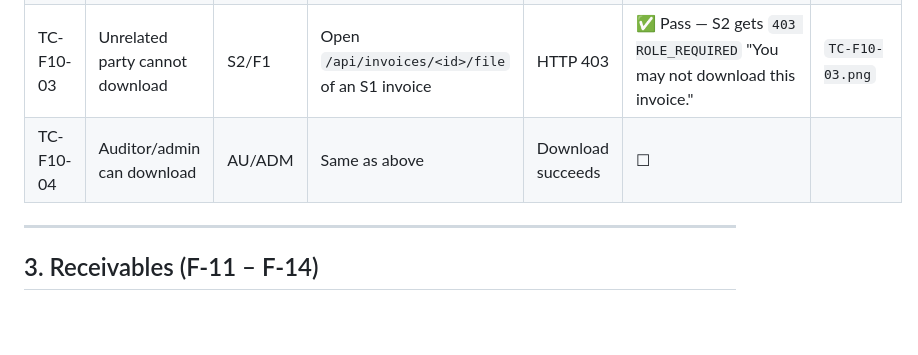
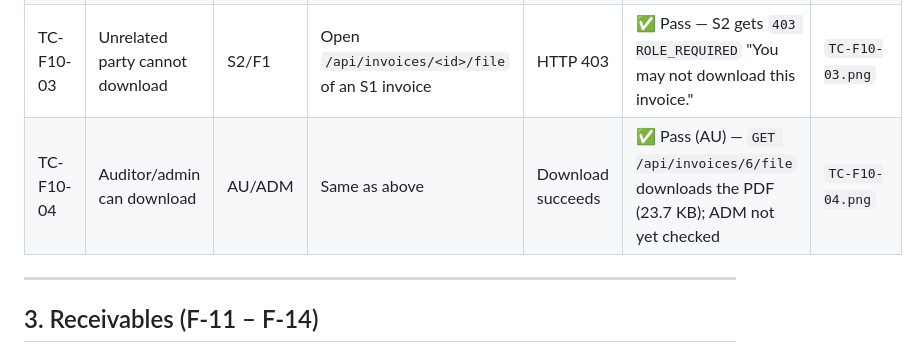
Before and after one commit to schow9527/supply-chain-finance-dapp, a Markdown page: docs/testing/test-cases.md, the part around the change. Rendered like a GitHub page; blank space fills up the shorter version.

Commit message:
[Docs] Record TC-F10-04 result (Member 6)

```diff
--- a/docs/testing/test-cases.md
+++ b/docs/testing/test-cases.md
@@ -133,7 +133,7 @@
 | TC-F10-01 | Filter by status | S1 | Switch between Pending / Confirmed / Rejected on My Invoices | List matches actual statuses | ☐ | |
 | TC-F10-02 | Download PDF and verify hash | S1/CE | Open invoice details, download PDF | Download works; page shows that the file hash **matches** the on-chain `fileHash` | ❌ Fail (BUG-08) — no download link or hash-match indicator in the UI; backend `GET /api/invoices/6/file` returns the correct PDF | `TC-F10-02-api.png`, `TC-F10-02.png` |
 | TC-F10-03 | Unrelated party cannot download | S2/F1 | Open `/api/invoices/<id>/file` of an S1 invoice | HTTP 403 | ✅ Pass — S2 gets `403 ROLE_REQUIRED` "You may not download this invoice." | `TC-F10-03.png` |
-| TC-F10-04 | Auditor/admin can download | AU/ADM | Same as above | Download succeeds | ☐ | |
+| TC-F10-04 | Auditor/admin can download | AU/ADM | Same as above | Download succeeds | ✅ Pass (AU) — `GET /api/invoices/6/file` downloads the PDF (23.7 KB); ADM not yet checked | `TC-F10-04.png` |
 
 ---
 
```
